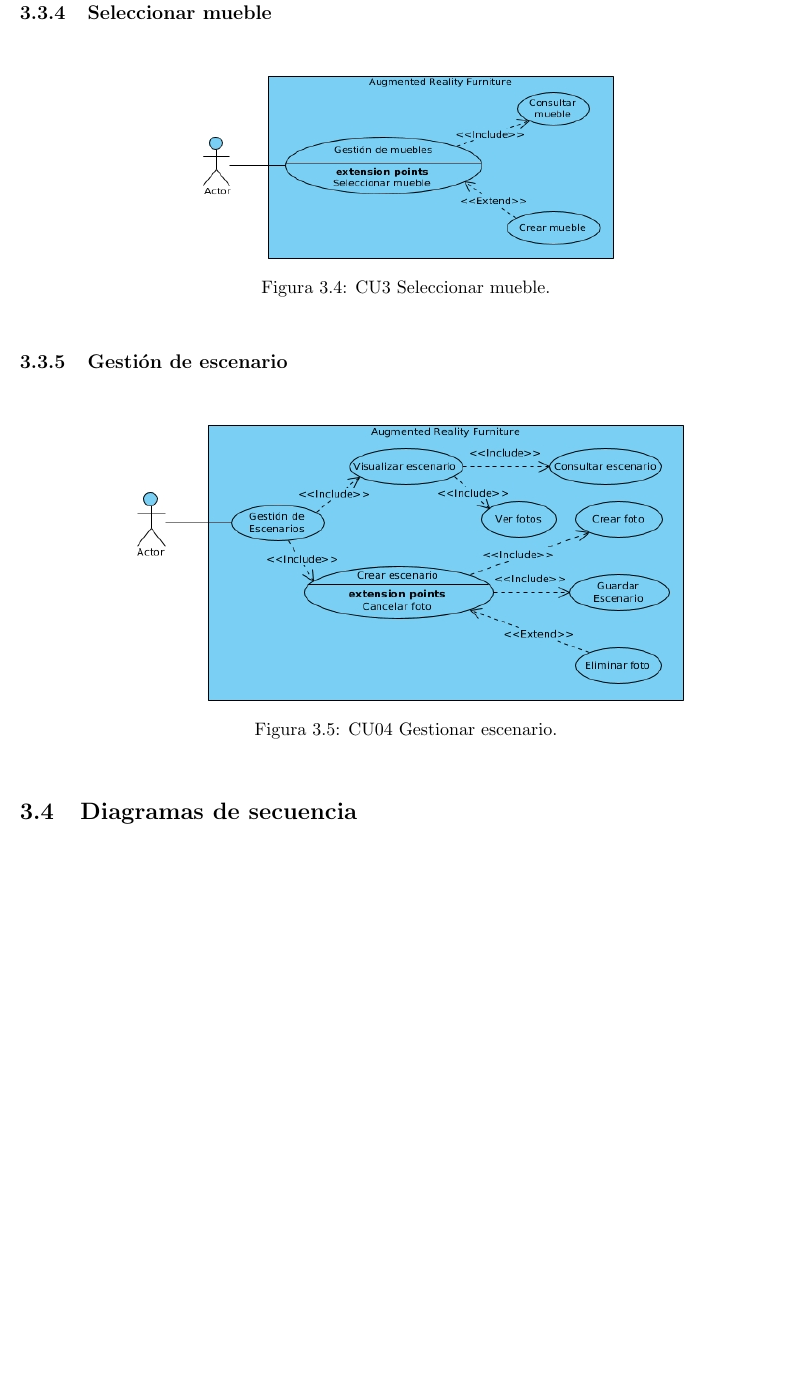
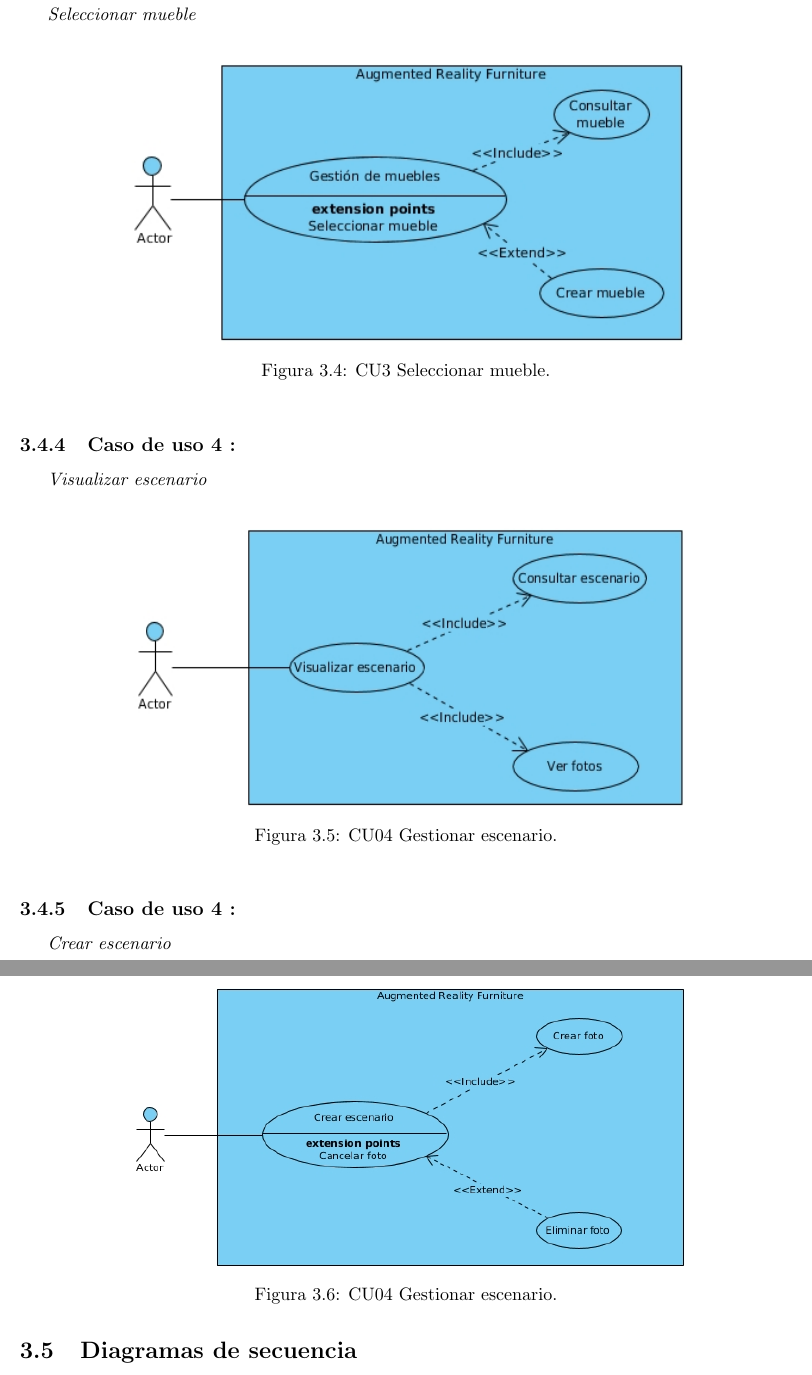
Before and after one commit to Steven0110/TT2018-A002, a LaTeX thesis (TT2018-A002/TT2018-A002.tex, which reads TT2018-A002/analisis/secciones/casosDeUso.tex): part of page 37 of 61 before the commit and two parts of pages 38 and 39 of 62 after it, the two joined at a grey line, cut so that both start at the same text, the shorter picture padded with empty space. Compiled offline with pdfLaTeX.

Commit message:
Actualizando casos de uso

```diff
--- a/TT2018-A002/analisis/secciones/casosDeUso.tex
+++ b/TT2018-A002/analisis/secciones/casosDeUso.tex
@@ -29,20 +28,29 @@ El la siguiente seccion se define y describen los esenarios entre los actores y
 	\label{fig:analogo}
 \end{figure}
 \newpage
-\subsection{Seleccionar mueble}
+\subsection{Caso de uso 3 :} \textit{Seleccionar mueble}
 \vspace{5mm}
 \begin{figure}[h!]
 	\centering
-	\includegraphics[width=9cm,height=4cm]{imagenes/analisis/seleccionarMueble.jpg}
+	\includegraphics[width=12cm,height=6cm]{imagenes/analisis/seleccionarMueble.jpg}
 	\caption{CU3 Seleccionar mueble.}
 	\label{fig:analogo}
 \end{figure}
 
-\subsection{Gestión de escenario}
+\subsection{Caso de uso 4 :}\textit{Visualizar escenario}
 \vspace{5mm}
 \begin{figure}[h!]
 	\centering
-	\includegraphics[width=12cm,height=6cm]{imagenes/analisis/gestionEscenarios.jpg}
+	\includegraphics[width=12cm,height=6cm]{imagenes/analisis/visualizarEscenario.jpg}
 	\caption{CU04 Gestionar escenario.}
 	\label{fig:analogo}
 \end{figure}
+
+\subsection{Caso de uso 4 :}\textit{Crear escenario}
+\vspace{5mm}
+\begin{figure}[h!]
+	\centering
+	\includegraphics[width=12cm,height=6cm]{imagenes/analisis/crearEscenario.jpg}
+	\caption{CU04 Gestionar escenario.}
+	\label{fig:analogo}
+\end{figure}
```
Also changed, not shown: TT2018-A002/TT2018-A002.tex (+1 -0 lines), TT2018-A002/analisis/secciones/actores.tex (added, +5 -0 lines), TT2018-A002/analisis/secciones/descripcionGeneral.tex (+1 -2 lines), TT2018-A002/imagenes/analisis/casosDeUso.jpg, TT2018-A002/imagenes/analisis/crearEscenario.jpg (added), TT2018-A002/imagenes/analisis/login.jpg, TT2018-A002/imagenes/analisis/registrarUsuario.jpg, TT2018-A002/imagenes/analisis/registro.jpg (deleted), TT2018-A002/imagenes/analisis/visualizarEscenario.jpg (added), TT2018-A002/analisis/secciones/casosDeUso.tex (21 more changed lines).
